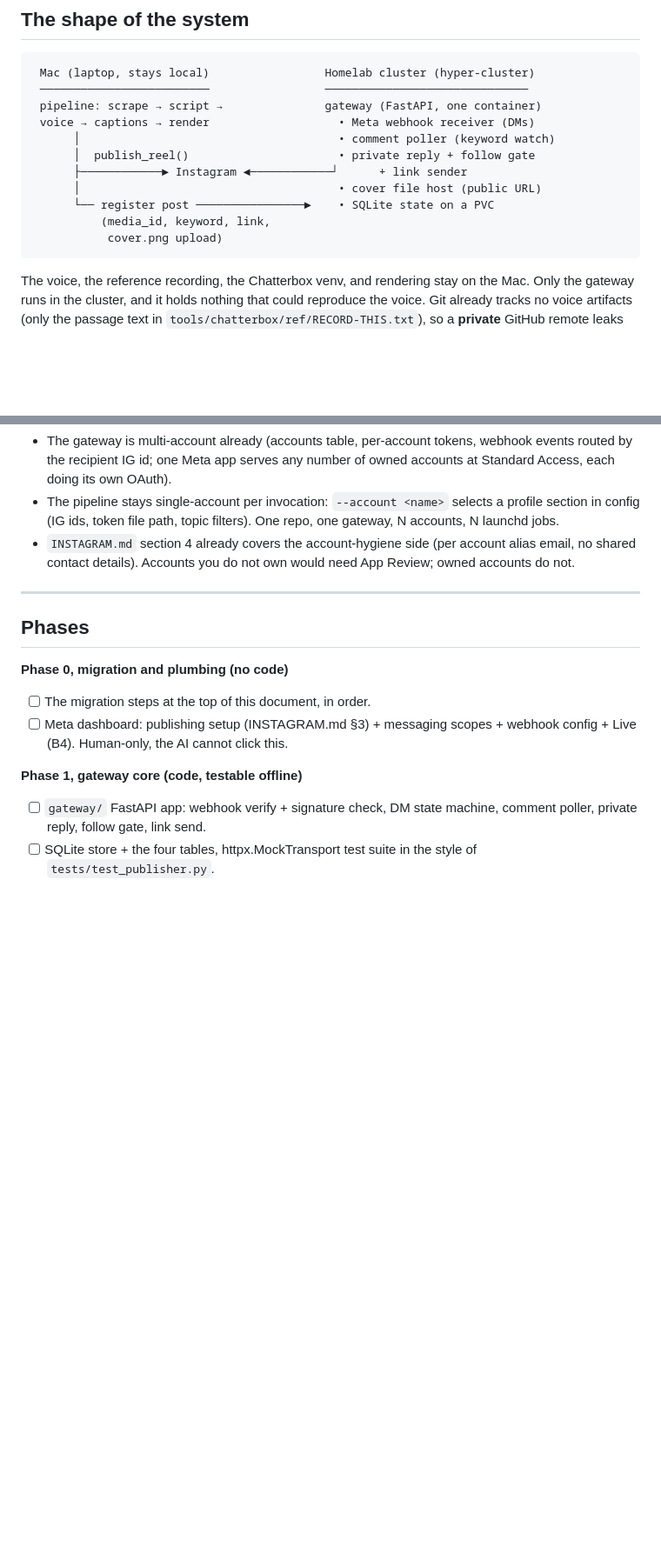
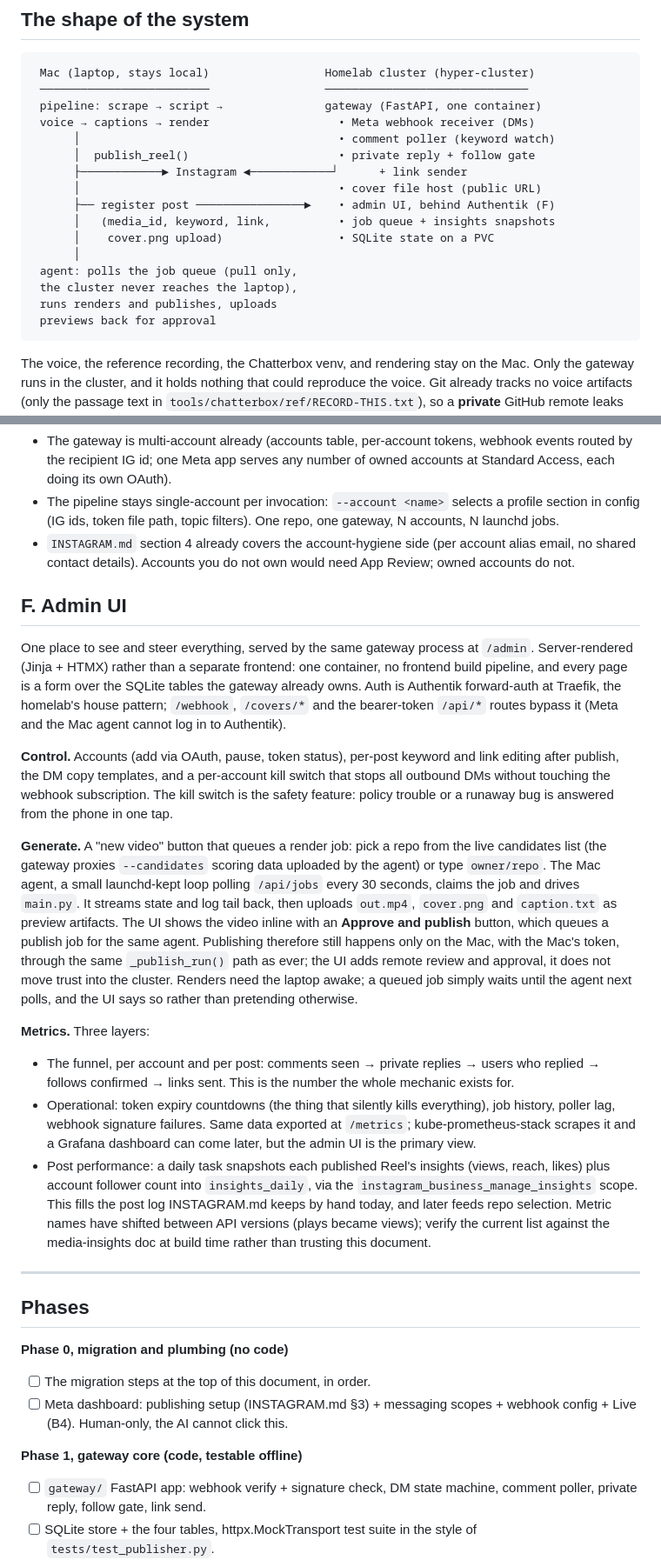
Before and after one commit to mortennordbye/reelsmith, a Markdown page: PLAN.md, 2 parts joined by grey strips. Shown at 87% size. Rendered like a GitHub page; blank space fills up the shorter version.

Commit message:
Plan the admin UI: control panel, remote generate/approve, metrics
New section F and Phase 4. Same gateway process serves /admin behind
Authentik forward-auth. Renders and publishing stay on the Mac: the UI
queues jobs that a launchd agent polls for (pull only), uploads previews,
and an approve button queues the publish through the same _publish_run()
path. Metrics are the follow-gate funnel, operational health with token
expiry, and daily post insights via instagram_business_manage_insights.

Claude-Session: https://claude.ai/code/session_01Qvi38uQUV3PdevTJ42CrXA

````diff
--- a/PLAN.md
+++ b/PLAN.md
@@ -123,9 +123,14 @@ rather than Meta's own text, it is flagged.
       │  publish_reel()                      • private reply + follow gate
       ├────────────► Instagram ◄────────────┘      + link sender
       │                                      • cover file host (public URL)
-      └── register post ────────────────►    • SQLite state on a PVC
-          (media_id, keyword, link,
-           cover.png upload)
+      ├── register post ────────────────►    • admin UI, behind Authentik (F)
+      │   (media_id, keyword, link,          • job queue + insights snapshots
+      │    cover.png upload)                 • SQLite state on a PVC
+      │
+ agent: polls the job queue (pull only,
+ the cluster never reaches the laptop),
+ runs renders and publishes, uploads
+ previews back for approval
 ```
 
 The voice, the reference recording, the Chatterbox venv, and rendering stay on
@@ -332,6 +343,52 @@ Designed in from day one, activated later:
   account alias email, no shared contact details). Accounts you do not own
   would need App Review; owned accounts do not.
 
+## F. Admin UI
+
+One place to see and steer everything, served by the same gateway process at
+`/admin`. Server-rendered (Jinja + HTMX) rather than a separate frontend:
+one container, no frontend build pipeline, and every page is a form over the
+SQLite tables the gateway already owns. Auth is Authentik forward-auth at
+Traefik, the homelab's house pattern; `/webhook`, `/covers/*` and the
+bearer-token `/api/*` routes bypass it (Meta and the Mac agent cannot log in
+to Authentik).
+
+**Control.** Accounts (add via OAuth, pause, token status), per-post keyword
+and link editing after publish, the DM copy templates, and a per-account
+kill switch that stops all outbound DMs without touching the webhook
+subscription. The kill switch is the safety feature: policy trouble or a
+runaway bug is answered from the phone in one tap.
+
+**Generate.** A "new video" button that queues a render job: pick a repo
+from the live candidates list (the gateway proxies `--candidates` scoring
+data uploaded by the agent) or type `owner/repo`. The Mac agent, a small
+launchd-kept loop polling `/api/jobs` every 30 seconds, claims the job and
+drives `main.py`. It streams state and log tail back, then uploads
+`out.mp4`, `cover.png` and `caption.txt` as preview artifacts. The UI shows
+the video inline with an **Approve and publish** button, which queues a
+publish job for the same agent. Publishing therefore still happens only on
+the Mac, with the Mac's token, through the same `_publish_run()` path as
+ever; the UI adds remote review and approval, it does not move trust into
+the cluster. Renders need the laptop awake; a queued job simply waits until
+the agent next polls, and the UI says so rather than pretending otherwise.
+
+**Metrics.** Three layers:
+
+- The funnel, per account and per post: comments seen → private replies →
+  users who replied → follows confirmed → links sent. This is the number
+  the whole mechanic exists for.
+- Operational: token expiry countdowns (the thing that silently kills
+  everything), job history, poller lag, webhook signature failures. Same
+  data exported at `/metrics`; kube-prometheus-stack scrapes it and a
+  Grafana dashboard can come later, but the admin UI is the primary view.
+- Post performance: a daily task snapshots each published Reel's insights
+  (views, reach, likes) plus account follower count into `insights_daily`,
+  via the `instagram_business_manage_insights` scope. This fills the post
+  log INSTAGRAM.md keeps by hand today, and later feeds repo selection.
+  Metric names have shifted between API versions (plays became views);
+  verify the current list against the media-insights doc at build time
+  rather than trusting this document.
+
 ---
 
 ## Phases
````
Also changed, not shown: other parts of PLAN.md (+20 -3 lines).
